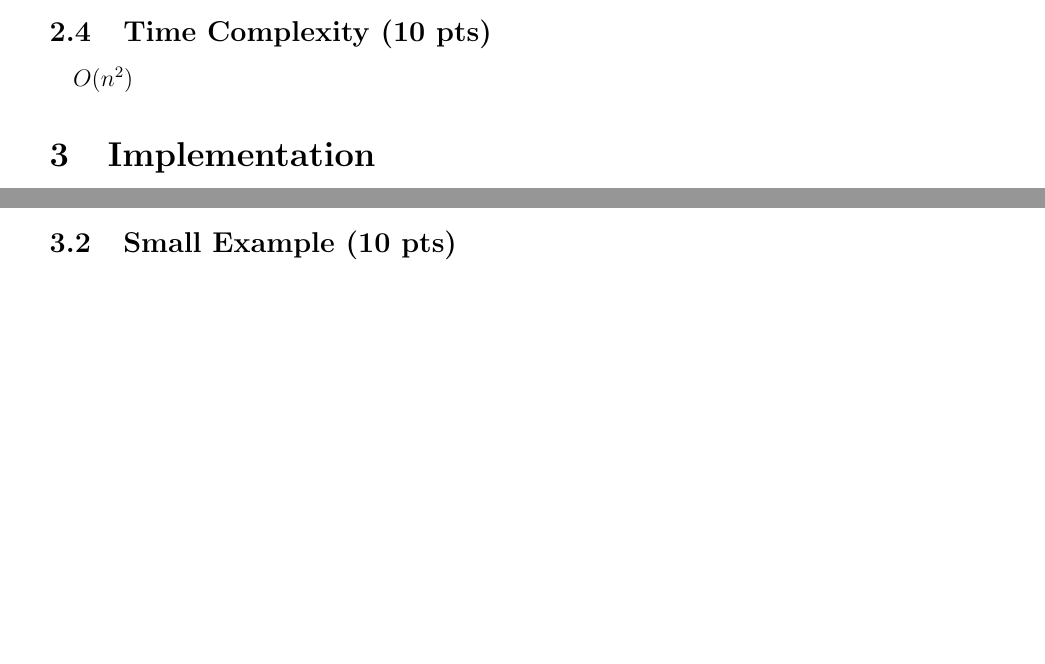
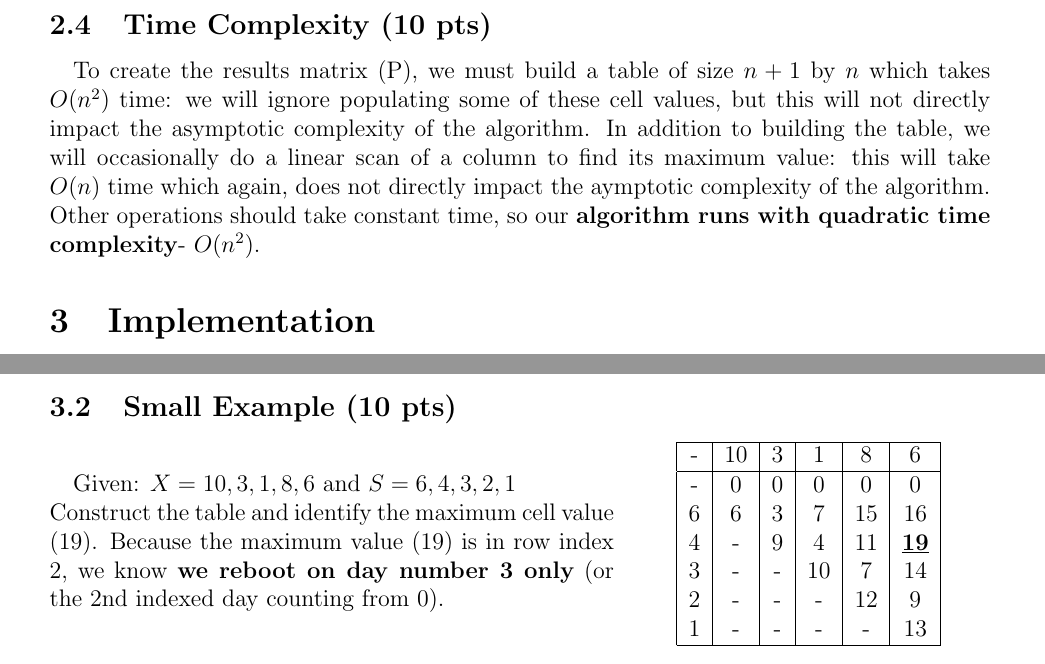
Before and after one commit to ZacMcClain/Algorithms-Dynamic-Programming, a LaTeX document (report/report.tex): two parts of page 2 of 2 before the commit and two parts of page 3 of 3 after it, joined at a grey line, cut so that both start at the same text, the shorter picture padded with empty space. Compiled offline with pdfLaTeX.

Commit message:
Report Sections all filled in

```diff
--- a/report/report.tex
+++ b/report/report.tex
@@ -1,7 +1,10 @@
 \documentclass[12pt]{article}
 \usepackage{listings}
+\usepackage{multicol}
 \lstloadlanguages{Ruby}
 \usepackage[margin=25mm]{geometry}
 \usepackage{fontenc}
 \usepackage{moreverb}
+\author{C. Travis Johnson \\ Zac McClain \\ Brandon Parrish}
+\title{Dynamic Programming Project}
 \begin{document}
@@ -58,6 +70,7 @@ SHOULD WE ADD PSEUDOCODE FOR TRACEBACK?
-\end{verbatimtab}
 \subsection{Time Complexity (10 pts)}
-\paragraph{} $O(n^2)$
+\paragraph{}
+To create the results matrix (P), we must build a table of size $n + 1$ by $n$ which takes $O(n^2)$ time: we will ignore populating some of these cell values, but this will not directly impact the asymptotic complexity of the algorithm.
+In addition to building the table, we will occasionally do a linear scan of a column to find its maximum value: this will take $O(n)$ time which again, does not directly impact the aymptotic complexity of the algorithm. Other operations should take constant time, so our \textbf{algorithm runs with quadratic time complexity}- $O(n^2)$.
 \section{Implementation}
 \subsection{Code (15 pts)}
 \lstset{tabsize=2,
@@ -69,4 +82,24 @@ SHOULD WE ADD PSEUDOCODE FOR TRACEBACK?
 }
 \lstinputlisting[caption="Ruby Implementation"]{../DP.rb}
 \subsection{Small Example (10 pts)}
+\begin{minipage}{0.6\linewidth}
+\paragraph{}
+\noindent Given: $X = {10, 3, 1, 8, 6}$ and $S = {6, 4, 3, 2, 1}$ \\
+Construct the table and identify the maximum cell value (19).
+Because the maximum value (19) is in row index 2, we know \textbf{we reboot on day number 3 only} (or the 2nd indexed day counting from 0).
+\end{minipage}
+\hspace{0.05\linewidth}
+\begin{minipage}{0.3\linewidth}
+\begin{tabular}{|c|c|c|c|c|c|}
+\hline
+- & 10 & 3 & 1 & 8 & 6 \\ \hline
+- & 0 & 0 & 0 & 0 & 0 \\
+6 & 6 & 3 & 7 & 15 & 16 \\
+4 & - & 9 & 4 & 11 & \underline{\textbf{19}} \\
+3 & - & - & 10 & 7 & 14 \\
+2 & - & - & - & 12 & 9 \\
+1 & - & - & - & - & 13 \\
+\hline
+\end{tabular}
+\end{minipage}
 \end{document}
```
Also changed, not shown: report/report.pdf, report/report.tex (31 more changed lines).
